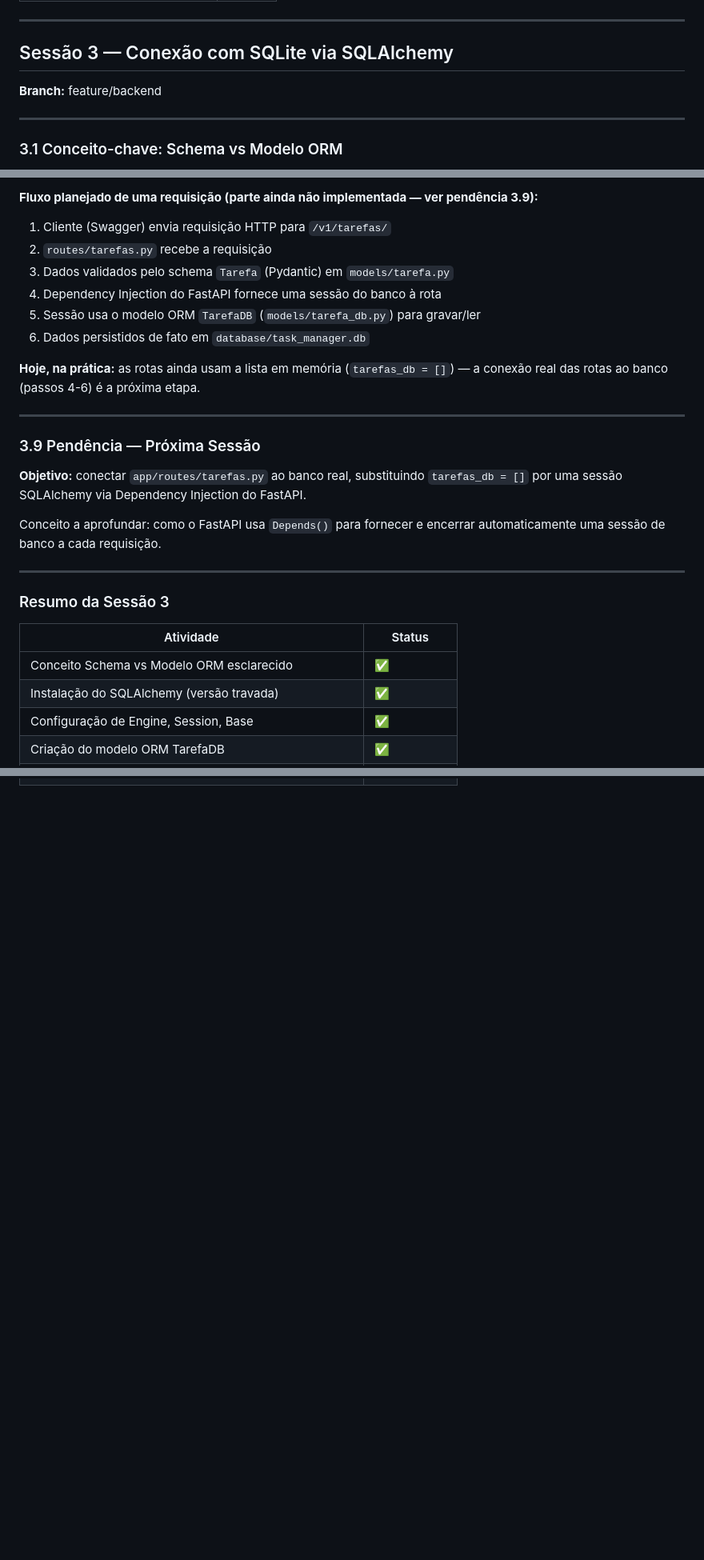
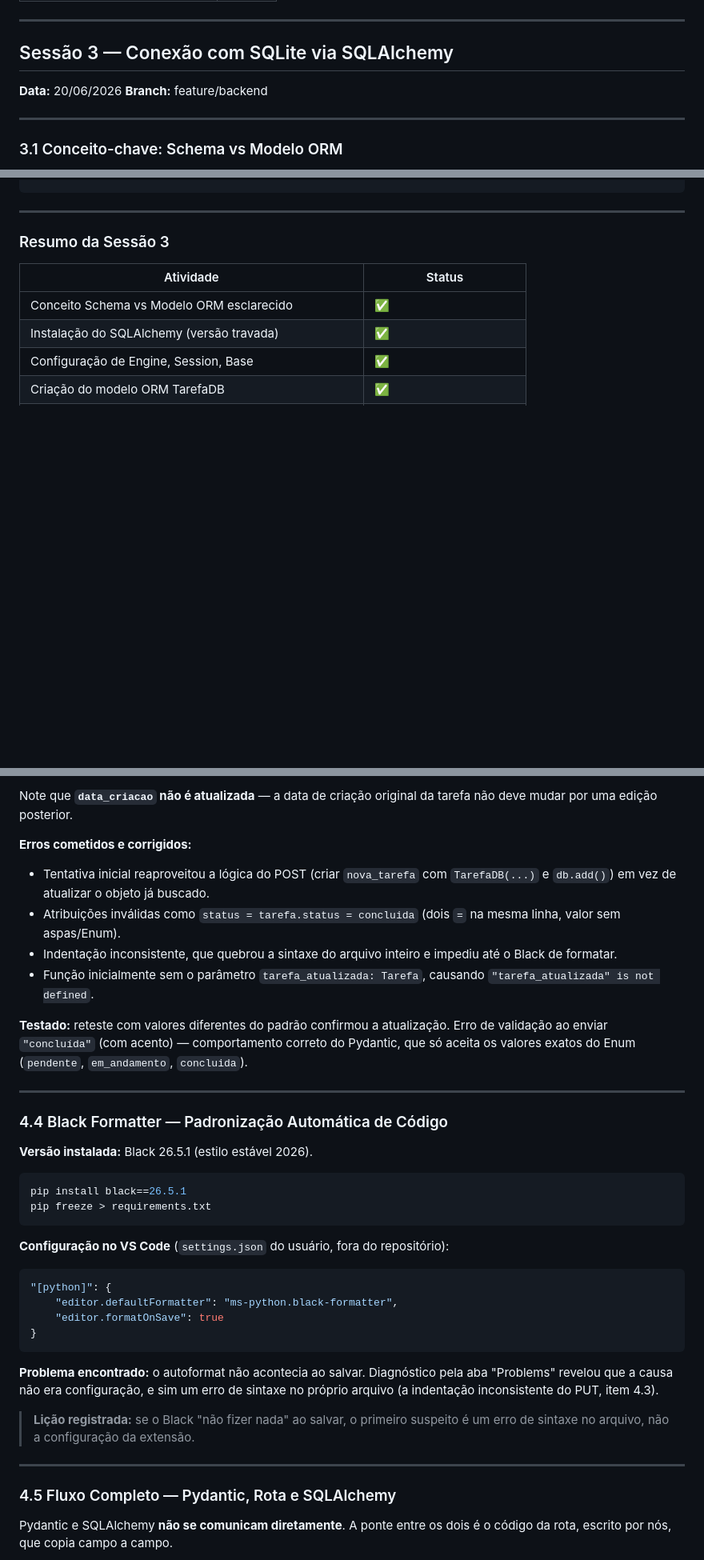
Before and after one commit to jlamancio/task_manager, a Markdown page: GUIDE.md, 3 parts joined by grey strips. Shown at 80% size. Rendered like a GitHub page; blank space fills up the shorter version.

````diff
--- a/GUIDE.md
+++ b/GUIDE.md
@@ -50,6 +55,7 @@ sintaxe no Enum (`status: StatusTarefa.pendente` sem o `=`).
 ---
 
 ## Sessão 3 — Conexão com SQLite via SQLAlchemy
+**Data:** 20/06/2026
 **Branch:** feature/backend
 
 ---
@@ -248,25 +186,3 @@ task_manager/
-**Fluxo planejado de uma requisição (parte ainda não implementada — ver pendência 3.9):**
-
-1. Cliente (Swagger) envia requisição HTTP para `/v1/tarefas/`
-2. `routes/tarefas.py` recebe a requisição
-3. Dados validados pelo schema `Tarefa` (Pydantic) em `models/tarefa.py`
-4. Dependency Injection do FastAPI fornece uma sessão do banco à rota
-5. Sessão usa o modelo ORM `TarefaDB` (`models/tarefa_db.py`) para gravar/ler
-6. Dados persistidos de fato em `database/task_manager.db`
-
-**Hoje, na prática:** as rotas ainda usam a lista em memória (`tarefas_db = []`)
-— a conexão real das rotas ao banco (passos 4-6) é a próxima etapa.
-
----
-
-### 3.9 Pendência — Próxima Sessão
-
-**Objetivo:** conectar `app/routes/tarefas.py` ao banco real, substituindo
-`tarefas_db = []` por uma sessão SQLAlchemy via Dependency Injection do FastAPI.
-
-Conceito a aprofundar: como o FastAPI usa `Depends()` para fornecer e encerrar
-automaticamente uma sessão de banco a cada requisição.
-
 ---
 
 ### Resumo da Sessão 3
@@ -285,0 +283,51 @@ automaticamente uma sessão de banco a cada requisição.
+Note que **`data_criacao` não é atualizada** — a data de criação original da
+tarefa não deve mudar por uma edição posterior.
+
+**Erros cometidos e corrigidos:**
+- Tentativa inicial reaproveitou a lógica do POST (criar `nova_tarefa` com
+  `TarefaDB(...)` e `db.add()`) em vez de atualizar o objeto já buscado.
+- Atribuições inválidas como `status = tarefa.status = concluida` (dois `=` na
+  mesma linha, valor sem aspas/Enum).
+- Indentação inconsistente, que quebrou a sintaxe do arquivo inteiro e
+  impediu até o Black de formatar.
+- Função inicialmente sem o parâmetro `tarefa_atualizada: Tarefa`, causando
+  `"tarefa_atualizada" is not defined`.
+
+**Testado:** reteste com valores diferentes do padrão confirmou a atualização.
+Erro de validação ao enviar `"concluída"` (com acento) — comportamento correto
+do Pydantic, que só aceita os valores exatos do Enum (`pendente`,
+`em_andamento`, `concluida`).
+
+---
+
+### 4.4 Black Formatter — Padronização Automática de Código
+
+**Versão instalada:** Black 26.5.1 (estilo estável 2026).
+
+```bash
+pip install black==26.5.1
+pip freeze > requirements.txt
+```
+
+**Configuração no VS Code** (`settings.json` do usuário, fora do repositório):
+```json
+"[python]": {
+    "editor.defaultFormatter": "ms-python.black-formatter",
+    "editor.formatOnSave": true
+}
+```
+
+**Problema encontrado:** o autoformat não acontecia ao salvar. Diagnóstico
+pela aba "Problems" revelou que a causa não era configuração, e sim um erro
+de sintaxe no próprio arquivo (a indentação inconsistente do PUT, item 4.3).
+
+> **Lição registrada:** se o Black "não fizer nada" ao salvar, o primeiro
+> suspeito é um erro de sintaxe no arquivo, não a configuração da extensão.
+
+---
+
+### 4.5 Fluxo Completo — Pydantic, Rota e SQLAlchemy
+
+Pydantic e SQLAlchemy **não se comunicam diretamente**. A ponte entre os dois
+é o código da rota, escrito por nós, que copia campo a campo.
+
````
Also changed, not shown: other parts of GUIDE.md (+133 -76 lines), CONCEITOS.md (added, +249 -0 lines).
